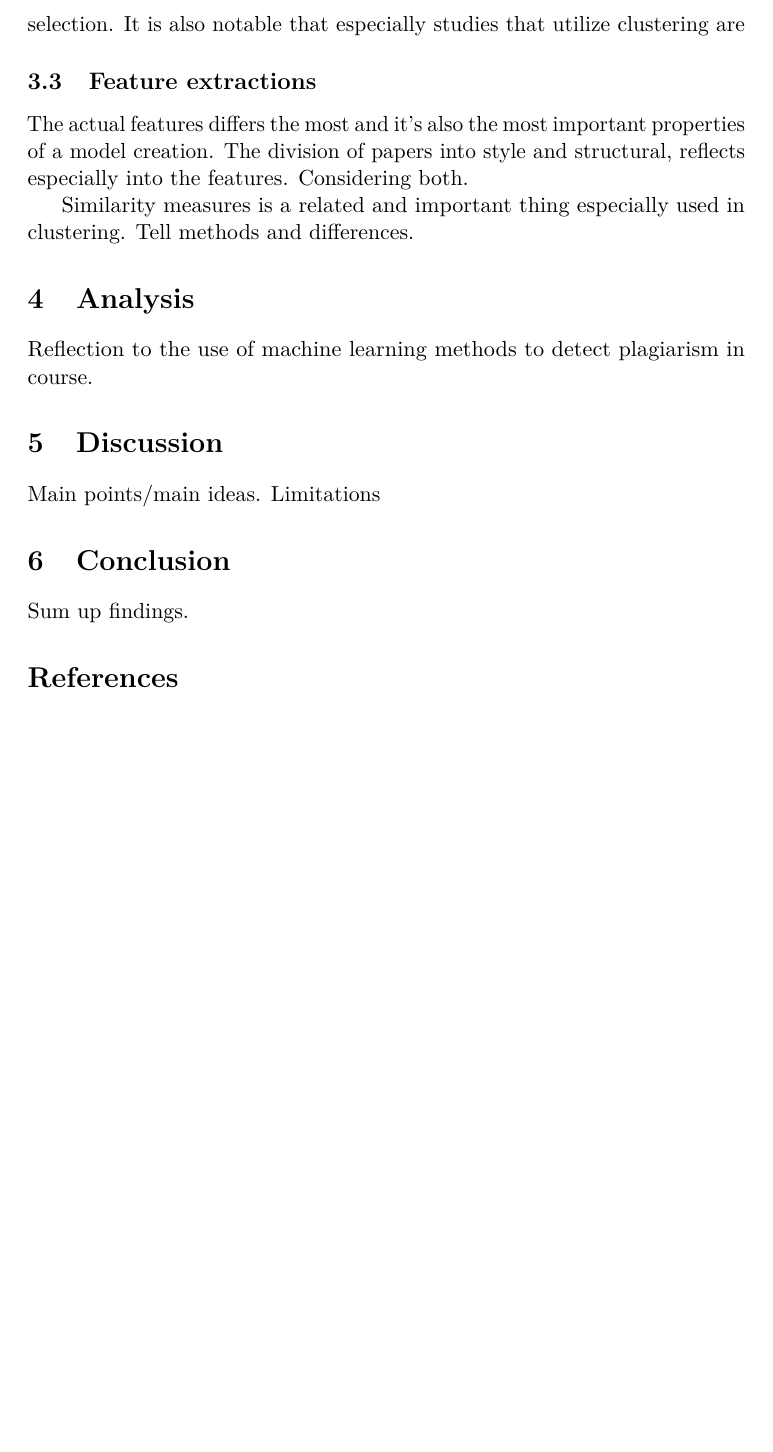
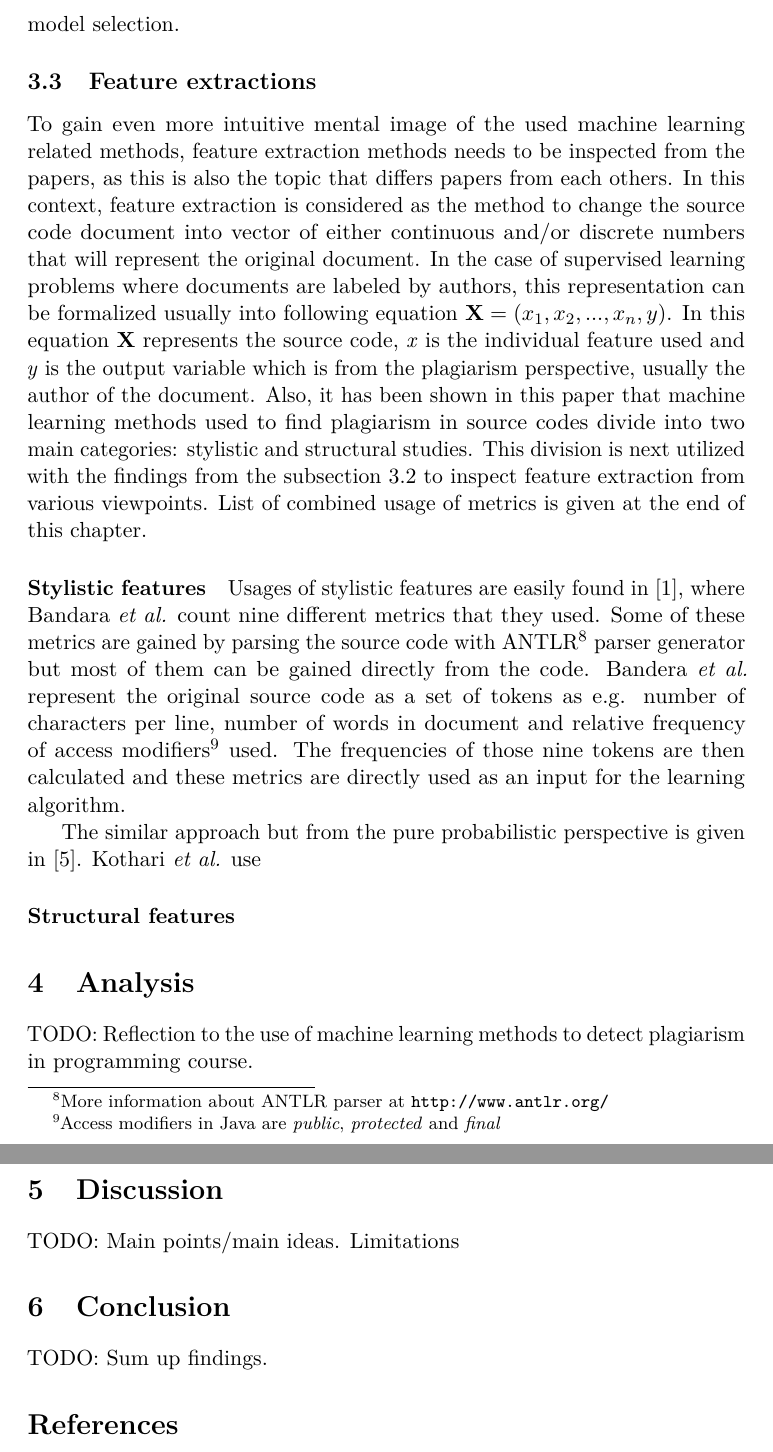
Before and after one commit to wakr/seminar1, a LaTeX document (malli.tex): part of page 10 of 11 before the commit and two parts of pages 10 and 11 of 12 after it, the two joined at a grey line, cut at the place of the change, the shorter picture padded with empty space. Compiled offline with pdfLaTeX.

Commit message:
start feature extr

```diff
--- a/malli.tex
+++ b/malli.tex
@@ -251,30 +251,42 @@ Other classification algorithms used in papers are decision trees and genetic al
 
 Genetic algorithm is only used in study of Lange and Mancoridis in \cite{lange2007using}, and it's the oldest study together with the study by Kothari \textit{et al.} in \cite{kothari2007probabilistic} from the year 2007. Genetic algorithm differs a lot from other methods because rather than a direct predictive model based on statistics e.g. Naive Bayes, it is utilized first to form the best feature combinations and then to classify the data. As a fitness function, they used the correctly classified documents i.e the precision to reward the algorithm.
 
-It can be seen from studies that their methods divide roughly into four different categories: probabilistic models, tree-learners, clustering-based models and evolutionary algorithm. Interestingly studies that utilize the information about the source code structure use either clustering or tree-based methods, as in style-based methods there are more variance in the model selection. It is also notable that especially studies that utilize clustering are
+It can be seen from studies that their methods divide roughly into four different categories: probabilistic models, tree-learners, clustering-based models and evolutionary algorithm. Interestingly studies that utilize the information about the source code structure use either clustering or tree-based methods, as in style-based methods there are more variance in the model selection. %It is also notable that especially studies that utilize clustering are
 
 
 \subsection{Feature extractions}
 
-The actual features differs the most and it's also the most important properties of a model creation. The division of papers into style and structural, reflects especially into the features. Considering both.
+To gain even more intuitive mental image of the used machine learning related methods,  feature extraction methods needs to be inspected from the papers, as this is also the topic that differs papers from each others. In this context, feature extraction is considered as the method to change the source code document into vector of either continuous and/or discrete numbers that will represent the original document. In the case of supervised learning problems where documents are labeled by authors, this representation can be formalized usually into following equation $\mathbf{X} = (x_1, x_2,...,x_n, y)$. In this equation \textbf{X} represents the source code, \emph{x} is the individual feature used and \emph{y} is the output variable which is from the plagiarism perspective, usually the author of the document. Also, it has been shown in this paper that machine learning methods used to find plagiarism in source codes divide into two main categories: stylistic and structural studies. This division is next utilized with the findings from the \autoref{chap:meth} to inspect feature extraction from various viewpoints. List of combined usage of metrics is given at the end of this chapter.
 
-Similarity measures is a related and important thing especially used in clustering. Tell methods and differences.
+\paragraph{Stylistic features}
+Usages of stylistic features are easily found in \cite{bandara2011machine}, where Bandara \textit{et al.} count nine different metrics that they used. Some of these metrics are gained by parsing the source code with ANTLR\footnote{More information about ANTLR parser at \url{http://www.antlr.org/}} parser generator but most of them can be gained directly from the code. Bandera \textit{et al.} represent the original source code as a set of tokens as e.g.  number of characters per line, number of words in document and relative frequency of access modifiers\footnote{Access modifiers in Java are \emph{public}, \emph{protected} and \emph{final}} used.  The frequencies of those nine tokens are then calculated and these metrics are directly used as an input for the learning algorithm.
+
+The similar approach but from the pure probabilistic perspective is given in \cite{kothari2007probabilistic}. Kothari \textit{et al.} use
+
+
+\paragraph{Structural features}
+
+%TODO: The actual features differs the most and it's also the most important properties of a model creation. The division of papers into style and structural, reflects especially into the features. Considering both.
+
+%Similarity measures is a related and important thing especially used in clustering. Tell methods and differences.
+
+%Explain stylistic features e.g. number of references etc.
 
 
 %\subsection{Similarity detection}
 
 
 \section{Analysis}
-Reflection to the use of machine learning methods to detect plagiarism in course.
+TODO: Reflection to the use of machine learning methods to detect plagiarism in programming course.
 
 
 \section{Discussion}
 
-Main points/main ideas. Limitations
+TODO: Main points/main ideas. Limitations
 
 \section{Conclusion}
 
-Sum up findings.
+TODO: Sum up findings.
 
 
 % --- References ---
```
Also changed, not shown: malli.pdf, malli.tex (2 more changed lines), 5 other files.
